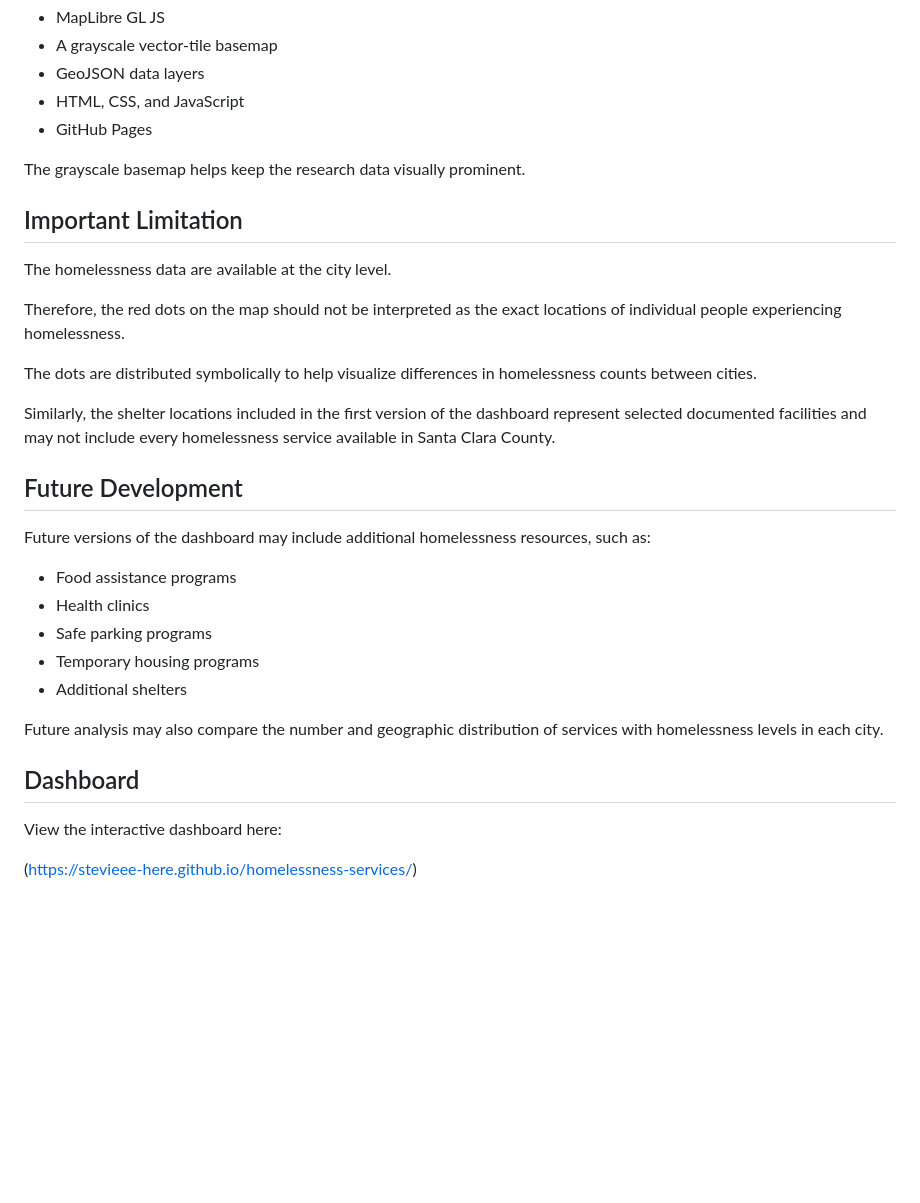
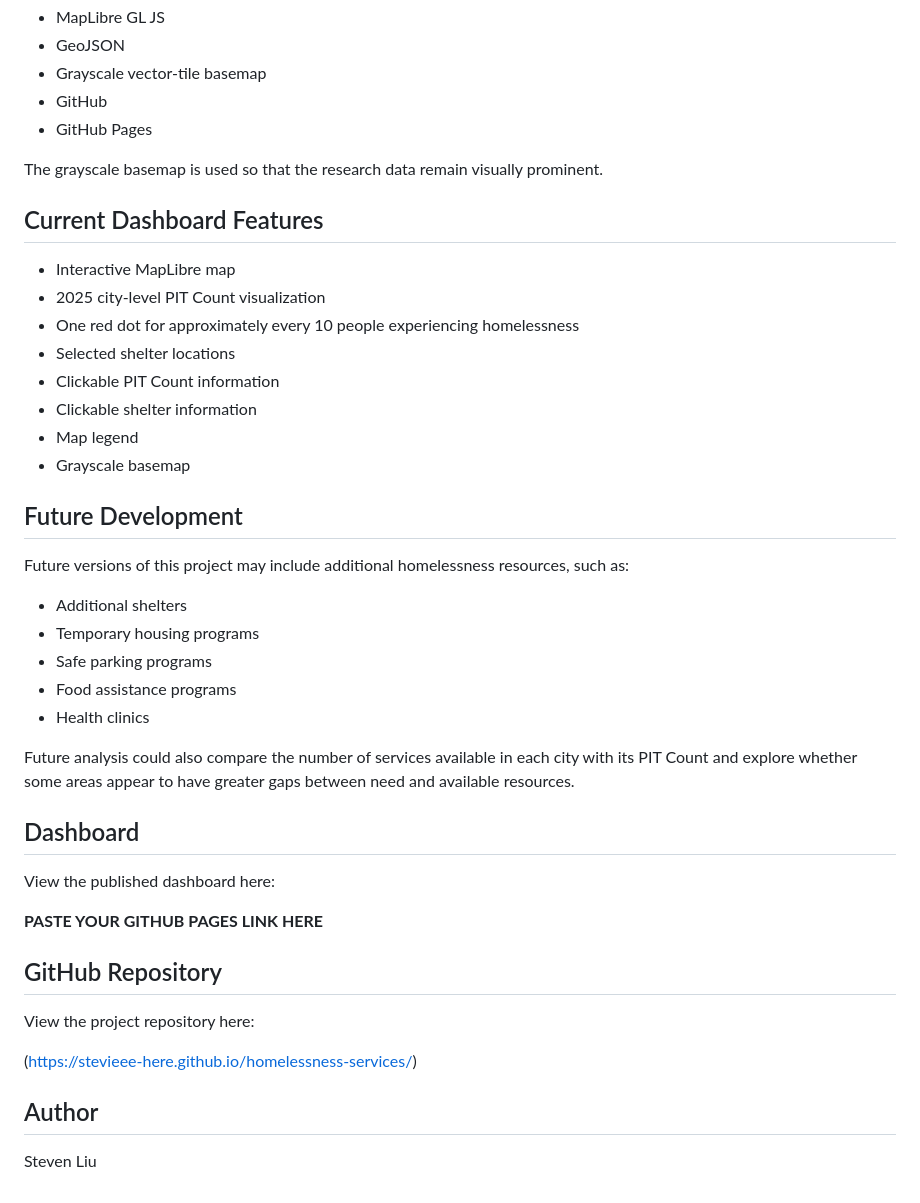
Before and after one commit to stevieee-here/homelessness-services, a Markdown page: README.md, the part around one of its changes. GitHub-like rendering; blank space fills up the shorter version.

```diff
--- a/README.md
+++ b/README.md
@@ -61,35 +79,46 @@ The dashboard was built using:
 - MapLibre GL JS
-- A grayscale vector-tile basemap
-- GeoJSON data layers
-- HTML, CSS, and JavaScript
+- GeoJSON
+- Grayscale vector-tile basemap
+- GitHub
 - GitHub Pages
 
-The grayscale basemap helps keep the research data visually prominent.
+The grayscale basemap is used so that the research data remain visually prominent.
 
-## Important Limitation
+## Current Dashboard Features
 
-The homelessness data are available at the city level.
-
-Therefore, the red dots on the map should not be interpreted as the exact locations of individual people experiencing homelessness.
-
-The dots are distributed symbolically to help visualize differences in homelessness counts between cities.
-
-Similarly, the shelter locations included in the first version of the dashboard represent selected documented facilities and may not include every homelessness service available in Santa Clara County.
+- Interactive MapLibre map
+- 2025 city-level PIT Count visualization
+- One red dot for approximately every 10 people experiencing homelessness
+- Selected shelter locations
+- Clickable PIT Count information
+- Clickable shelter information
+- Map legend
+- Grayscale basemap
 
 ## Future Development
 
-Future versions of the dashboard may include additional homelessness resources, such as:
+Future versions of this project may include additional homelessness resources, such as:
 
+- Additional shelters
+- Temporary housing programs
+- Safe parking programs
 - Food assistance programs
 - Health clinics
-- Safe parking programs
-- Temporary housing programs
-- Additional shelters
 
-Future analysis may also compare the number and geographic distribution of services with homelessness levels in each city.
+Future analysis could also compare the number of services available in each city with its PIT Count and explore whether some areas appear to have greater gaps between need and available resources.
 
 ## Dashboard
 
-View the interactive dashboard here:
+View the published dashboard here:
+
+**PASTE YOUR GITHUB PAGES LINK HERE**
+
+## GitHub Repository
+
+View the project repository here:
 
 (https://stevieee-here.github.io/homelessness-services/)
+
+## Author
+
+Steven Liu
```
Also changed, not shown: other parts of README.md (+38 -20 lines).
